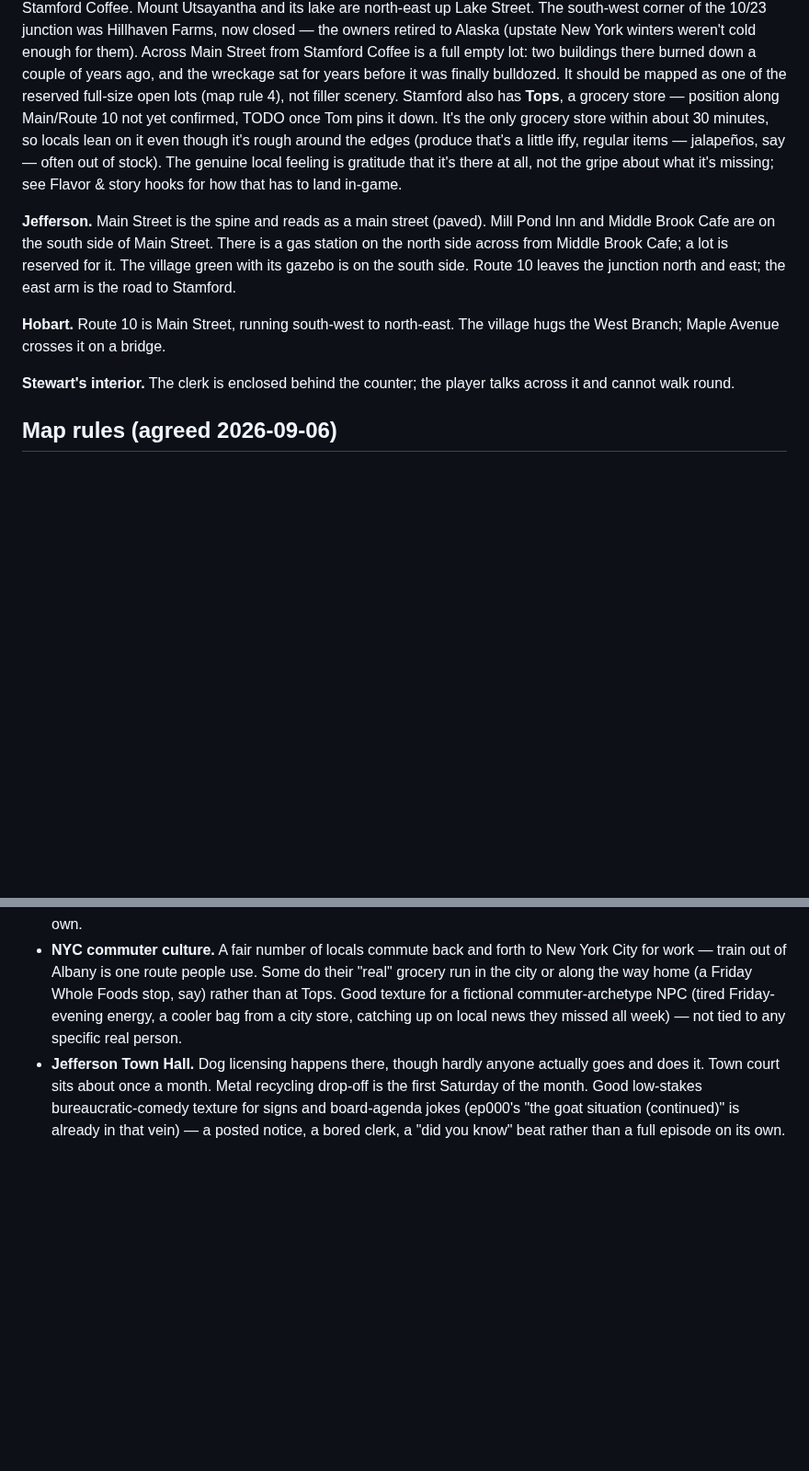
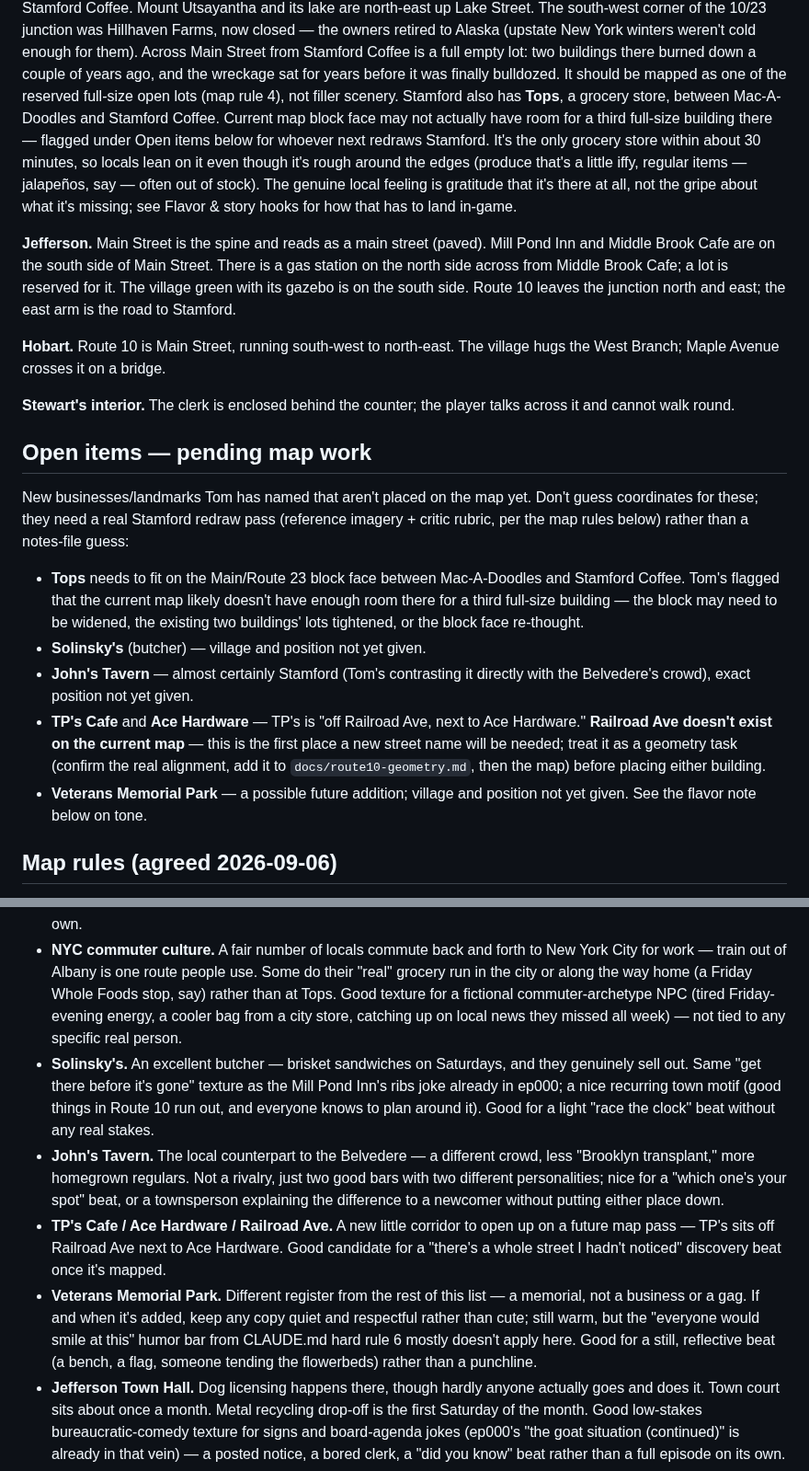
Before and after one commit to TomHennen/mainstreet, a Markdown page: docs/route10-notes.md, 2 parts joined by grey strips. Shown at 92% size. Rendered like a GitHub page; blank space fills up the shorter version.

Commit message:
Add Solinsky's, John's Tavern, TP's/Ace Hardware/Railroad Ave, Vets park
Also flag Tops's block face (Mac-A-Doodles to Stamford Coffee) as
possibly too tight, and log all of these as open map-work items rather
than guessing coordinates — needs a real Stamford redraw pass.

Co-Authored-By: Claude Sonnet 5 <noreply@anthropic.com>
Claude-Session: https://claude.ai/code/session_01TM9jk4nGyX7PQEzu7XQzgn

```diff
--- a/docs/route10-notes.md
+++ b/docs/route10-notes.md
@@ -34,13 +34,15 @@ winters weren't cold enough for them). Across Main Street from Stamford Coffee i
 empty lot: two buildings there burned down a couple of years ago, and the
 wreckage sat for years before it was finally bulldozed. It should be mapped
 as one of the reserved full-size open lots (map rule 4), not filler scenery.
-Stamford also has **Tops**, a grocery store — position along Main/Route 10
-not yet confirmed, TODO once Tom pins it down. It's the only grocery store
-within about 30 minutes, so locals lean on it even though it's rough around
-the edges (produce that's a little iffy, regular items — jalapeños, say —
-often out of stock). The genuine local feeling is gratitude that it's there
-at all, not the gripe about what it's missing; see Flavor & story hooks for
-how that has to land in-game.
+Stamford also has **Tops**, a grocery store, between Mac-A-Doodles and
+Stamford Coffee. Current map block face may not actually have room for a
+third full-size building there — flagged under Open items below for
+whoever next redraws Stamford. It's the only grocery store within about 30
+minutes, so locals lean on it even though it's rough around the edges
+(produce that's a little iffy, regular items — jalapeños, say — often out
+of stock). The genuine local feeling is gratitude that it's there at all,
+not the gripe about what it's missing; see Flavor & story hooks for how
+that has to land in-game.
 
 **Jefferson.** Main Street is the spine and reads as a main street (paved).
 Mill Pond Inn and Middle Brook Cafe are on the south side of Main Street.
@@ -54,6 +56,30 @@ village hugs the West Branch; Maple Avenue crosses it on a bridge.
 
 **Stewart's interior.** The clerk is enclosed behind the counter; the player
 talks across it and cannot walk round.
+
+## Open items — pending map work
+
+New businesses/landmarks Tom has named that aren't placed on the map yet.
+Don't guess coordinates for these; they need a real Stamford redraw pass
+(reference imagery + critic rubric, per the map rules below) rather than a
+notes-file guess:
+
+- **Tops** needs to fit on the Main/Route 23 block face between
+  Mac-A-Doodles and Stamford Coffee. Tom's flagged that the current map
+  likely doesn't have enough room there for a third full-size building —
+  the block may need to be widened, the existing two buildings' lots
+  tightened, or the block face re-thought.
+- **Solinsky's** (butcher) — village and position not yet given.
+- **John's Tavern** — almost certainly Stamford (Tom's contrasting it
+  directly with the Belvedere's crowd), exact position not yet given.
+- **TP's Cafe** and **Ace Hardware** — TP's is "off Railroad Ave, next to
+  Ace Hardware." **Railroad Ave doesn't exist on the current map** — this
+  is the first place a new street name will be needed; treat it as a
+  geometry task (confirm the real alignment, add it to
+  `docs/route10-geometry.md`, then the map) before placing either
+  building.
+- **Veterans Memorial Park** — a possible future addition; village and
+  position not yet given. See the flavor note below on tone.
 
 ## Map rules (agreed 2026-09-06)
 
@@ -168,6 +194,27 @@ opt-in, everything warm and affectionate) before it reaches the player.
   fictional commuter-archetype NPC (tired Friday-evening energy, a cooler
   bag from a city store, catching up on local news they missed all week) —
   not tied to any specific real person.
+- **Solinsky's.** An excellent butcher — brisket sandwiches on Saturdays,
+  and they genuinely sell out. Same "get there before it's gone" texture as
+  the Mill Pond Inn's ribs joke already in ep000; a nice recurring town
+  motif (good things in Route 10 run out, and everyone knows to plan
+  around it). Good for a light "race the clock" beat without any real
+  stakes.
+- **John's Tavern.** The local counterpart to the Belvedere — a different
+  crowd, less "Brooklyn transplant," more homegrown regulars. Not a
+  rivalry, just two good bars with two different personalities; nice for a
+  "which one's your spot" beat, or a townsperson explaining the difference
+  to a newcomer without putting either place down.
+- **TP's Cafe / Ace Hardware / Railroad Ave.** A new little corridor to
+  open up on a future map pass — TP's sits off Railroad Ave next to Ace
+  Hardware. Good candidate for a "there's a whole street I hadn't
+  noticed" discovery beat once it's mapped.
+- **Veterans Memorial Park.** Different register from the rest of this
+  list — a memorial, not a business or a gag. If and when it's added,
+  keep any copy quiet and respectful rather than cute; still warm, but the
+  "everyone would smile at this" humor bar from CLAUDE.md hard rule 6
+  mostly doesn't apply here. Good for a still, reflective beat (a bench, a
+  flag, someone tending the flowerbeds) rather than a punchline.
 - **Jefferson Town Hall.** Dog licensing happens there, though hardly
   anyone actually goes and does it. Town court sits about once a month.
   Metal recycling drop-off is the first Saturday of the month. Good
```
